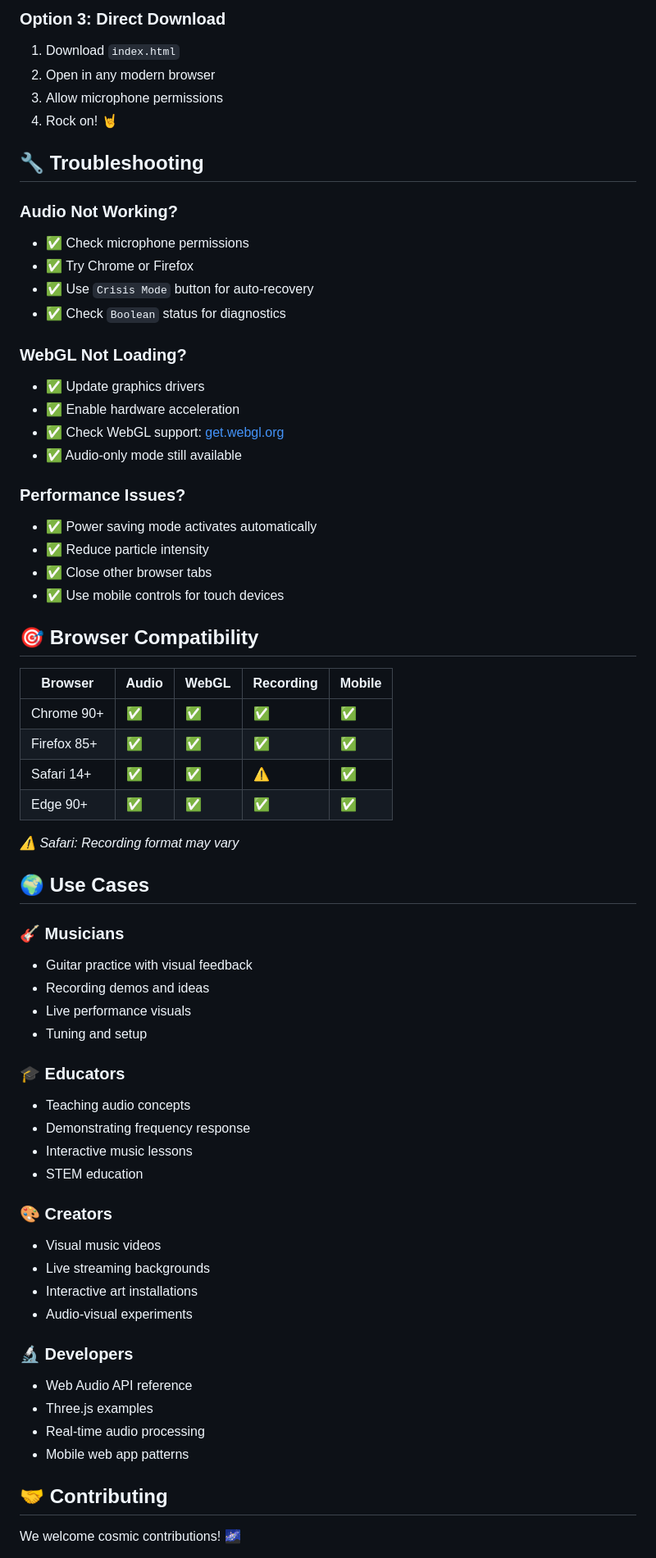
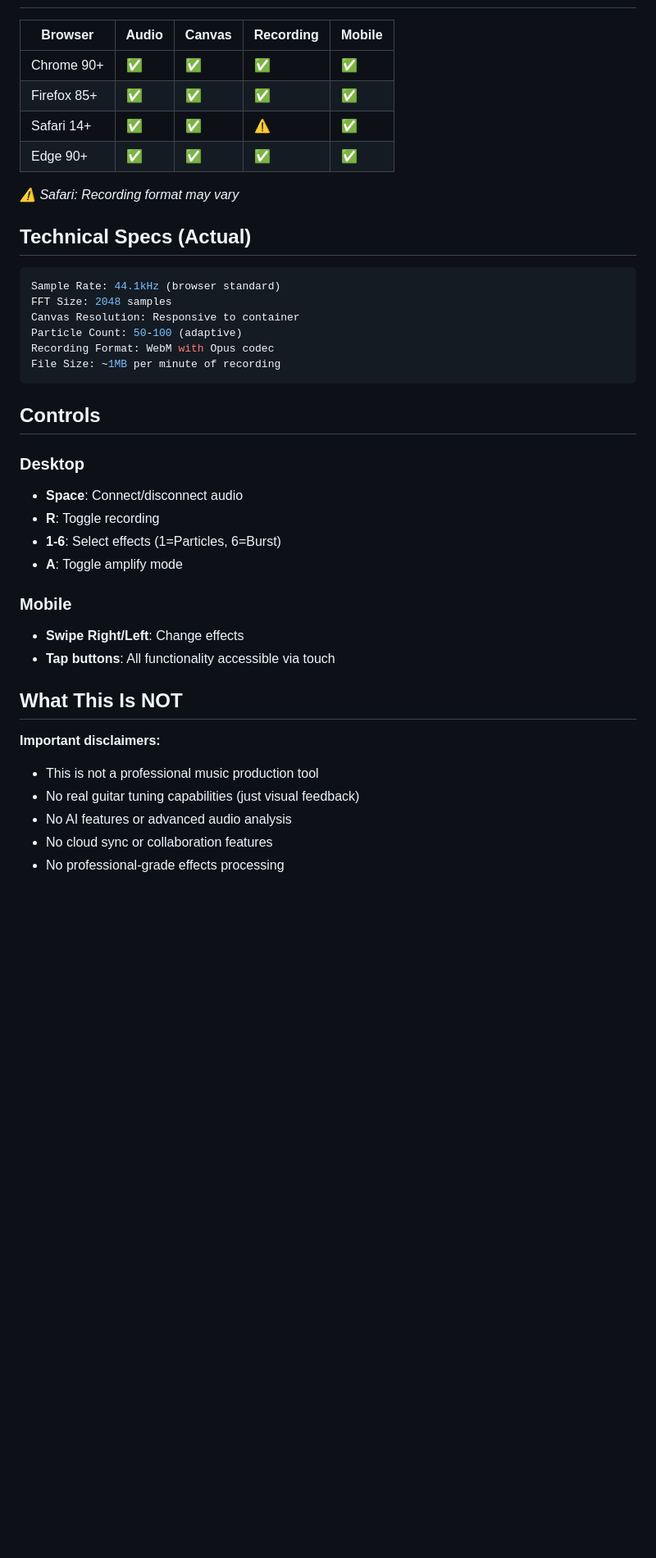
Before and after one commit to coldnsteel/Portable-Studio, a Markdown page: README.md, the part around one of its changes. Shown at 82% size. GitHub-like rendering; blank space fills up the shorter version.

````diff
--- a/README.md
+++ b/README.md
@@ -173,33 +60,5 @@ open http://localhost:8000
-### **Option 3: Direct Download**
-1. Download `index.html`
-2. Open in any modern browser
-3. Allow microphone permissions
-4. Rock on! 🤘
-
-## 🔧 **Troubleshooting**
-
-### **Audio Not Working?**
-- ✅ Check microphone permissions
-- ✅ Try Chrome or Firefox
-- ✅ Use `Crisis Mode` button for auto-recovery
-- ✅ Check `Boolean` status for diagnostics
-
-### **WebGL Not Loading?**
-- ✅ Update graphics drivers
-- ✅ Enable hardware acceleration
-- ✅ Check WebGL support: [get.webgl.org](https://get.webgl.org/)
-- ✅ Audio-only mode still available
-
-### **Performance Issues?**
-- ✅ Power saving mode activates automatically
-- ✅ Reduce particle intensity
-- ✅ Close other browser tabs
-- ✅ Use mobile controls for touch devices
-
-## 🎯 **Browser Compatibility**
-
-| Browser | Audio | WebGL | Recording | Mobile |
-|---------|-------|-------|-----------|--------|
+| Browser | Audio | Canvas | Recording | Mobile |
+|---------|-------|--------|-----------|--------|
 | Chrome 90+ | ✅ | ✅ | ✅ | ✅ |
 | Firefox 85+ | ✅ | ✅ | ✅ | ✅ |
 | Safari 14+ | ✅ | ✅ | ⚠️ | ✅ |
@@ -207,33 +66,35 @@ open http://localhost:8000
 
 *⚠️ Safari: Recording format may vary*
 
-## 🌍 **Use Cases**
+## Technical Specs (Actual)
 
-### **🎸 Musicians**
-- Guitar practice with visual feedback
-- Recording demos and ideas
-- Live performance visuals
-- Tuning and setup
+```javascript
+Sample Rate: 44.1kHz (browser standard)
+FFT Size: 2048 samples
+Canvas Resolution: Responsive to container
+Particle Count: 50-100 (adaptive)
+Recording Format: WebM with Opus codec
+File Size: ~1MB per minute of recording
+```
 
-### **🎓 Educators**
-- Teaching audio concepts
-- Demonstrating frequency response
-- Interactive music lessons
-- STEM education
+## Controls
 
-### **🎨 Creators**
-- Visual music videos
-- Live streaming backgrounds
-- Interactive art installations
-- Audio-visual experiments
+### Desktop
+- **Space**: Connect/disconnect audio
+- **R**: Toggle recording
+- **1-6**: Select effects (1=Particles, 6=Burst)
+- **A**: Toggle amplify mode
 
-### **🔬 Developers**
-- Web Audio API reference
-- Three.js examples
-- Real-time audio processing
-- Mobile web app patterns
+### Mobile
+- **Swipe Right/Left**: Change effects
+- **Tap buttons**: All functionality accessible via touch
 
-## 🤝 **Contributing**
+## What This Is NOT
 
-We welcome cosmic contributions! 🌌
+**Important disclaimers:**
+- This is not a professional music production tool
+- No real guitar tuning capabilities (just visual feedback)
+- No AI features or advanced audio analysis
+- No cloud sync or collaboration features
+- No professional-grade effects processing
 
````
Also changed, not shown: other parts of README.md (+96 -189 lines).
